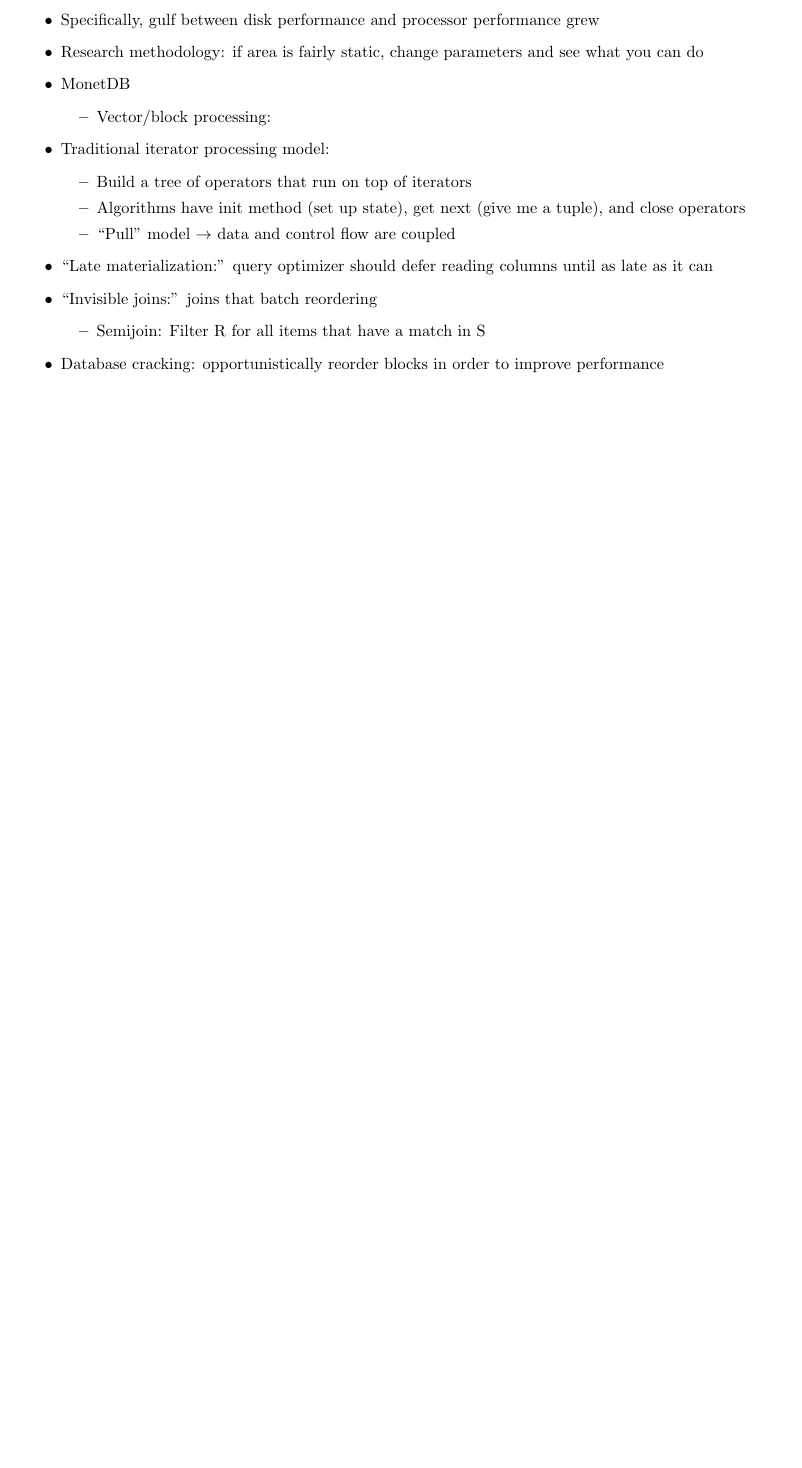
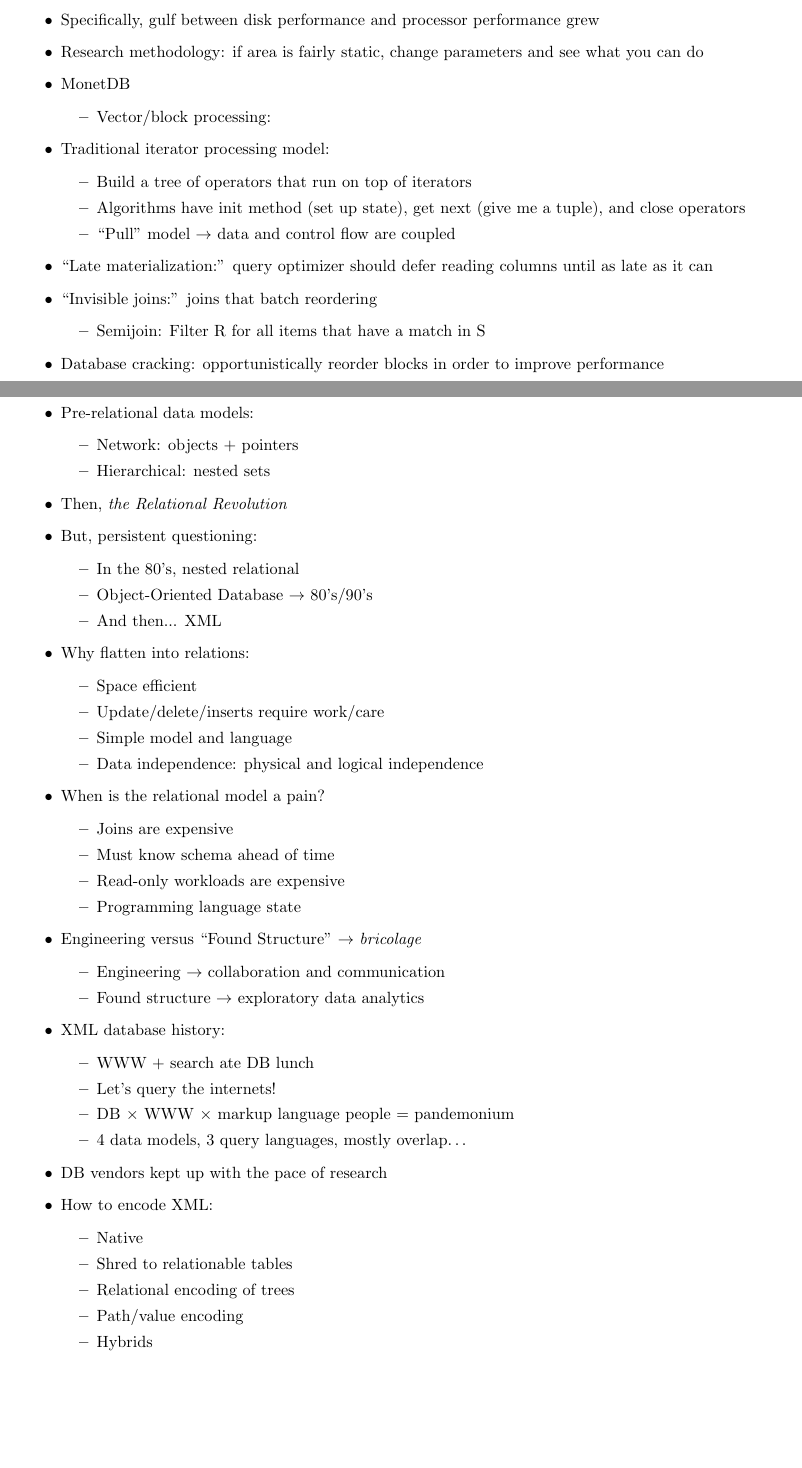
Before and after one commit to fnothaft/docs, a LaTeX document (class-notes/cs286/cs286.tex): part of page 4 of 4 before the commit and two parts of pages 4 and 5 of 5 after it, the two joined at a grey line, cut so that both start at the same text, the shorter picture padded with empty space. Compiled offline with pdfLaTeX.

Commit message:
286 notes for 9/23/2014.

```diff
--- a/class-notes/cs286/cs286.tex
+++ b/class-notes/cs286/cs286.tex
@@ -241,4 +241,56 @@ don't need to communicate)
 \item Database cracking: opportunistically reorder blocks in order to improve performance
 \end{itemize}
 
+\section{Lecture 8---9/23/2014}
+
+\begin{itemize}
+\item Pre-relational data models:
+\begin{itemize}
+\item Network: objects + pointers
+\item Hierarchical: nested sets
+\end{itemize}
+\item Then, \emph{the Relational Revolution}
+\item But, persistent questioning:
+\begin{itemize}
+\item In the 80's, nested relational
+\item Object-Oriented Database $\rightarrow$ 80's/90's
+\item And then... XML
+\end{itemize}
+\item Why flatten into relations:
+\begin{itemize}
+\item Space efficient
+\item Update/delete/inserts require work/care
+\item Simple model and language
+\item Data independence: physical and logical independence
+\end{itemize}
+\item When is the relational model a pain?
+\begin{itemize}
+\item Joins are expensive
+\item Must know schema ahead of time
+\item Read-only workloads are expensive
+\item Programming language state
+\end{itemize}
+\item Engineering versus ``Found Structure'' $\rightarrow$ \emph{bricolage}
+\begin{itemize}
+\item Engineering $\rightarrow$ collaboration and communication
+\item Found structure $\rightarrow$ exploratory data analytics
+\end{itemize}
+\item XML database history:
+\begin{itemize}
+\item WWW + search ate DB lunch
+\item Let's query the internets!
+\item DB $\times$ WWW $\times$ markup language people = pandemonium
+\item 4 data models, 3 query languages, mostly overlap\dots
+\end{itemize}
+\item DB vendors kept up with the pace of research
+\item How to encode XML:
+\begin{itemize}
+\item Native
+\item Shred to relationable tables
+\item Relational encoding of trees
+\item Path/value encoding
+\item Hybrids
+\end{itemize}
+\end{itemize}
+
 \end{document}
```
Also changed, not shown: class-notes/cs286/cs286.pdf.
